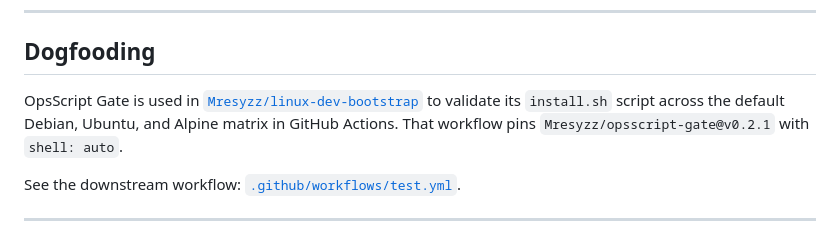
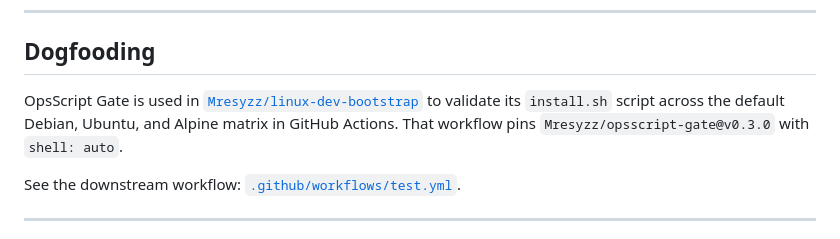
Before and after one commit to Mresyzz/opsscript-gate, a Markdown page: README.md, the part around the change. Rendered like a GitHub page.

Commit message:
docs: update dogfooding pinned version to v0.3.0

```diff
--- a/README.md
+++ b/README.md
@@ -197,7 +197,7 @@ Check out the [examples/](examples/) directory for self-contained, runnable scen
 
 ## Dogfooding
 
-OpsScript Gate is used in [`Mresyzz/linux-dev-bootstrap`](https://github.com/Mresyzz/linux-dev-bootstrap) to validate its `install.sh` script across the default Debian, Ubuntu, and Alpine matrix in GitHub Actions. That workflow pins `Mresyzz/opsscript-gate@v0.2.1` with `shell: auto`.
+OpsScript Gate is used in [`Mresyzz/linux-dev-bootstrap`](https://github.com/Mresyzz/linux-dev-bootstrap) to validate its `install.sh` script across the default Debian, Ubuntu, and Alpine matrix in GitHub Actions. That workflow pins `Mresyzz/opsscript-gate@v0.3.0` with `shell: auto`.
 
 See the downstream workflow: [`.github/workflows/test.yml`](https://github.com/Mresyzz/linux-dev-bootstrap/blob/main/.github/workflows/test.yml).
 
```
